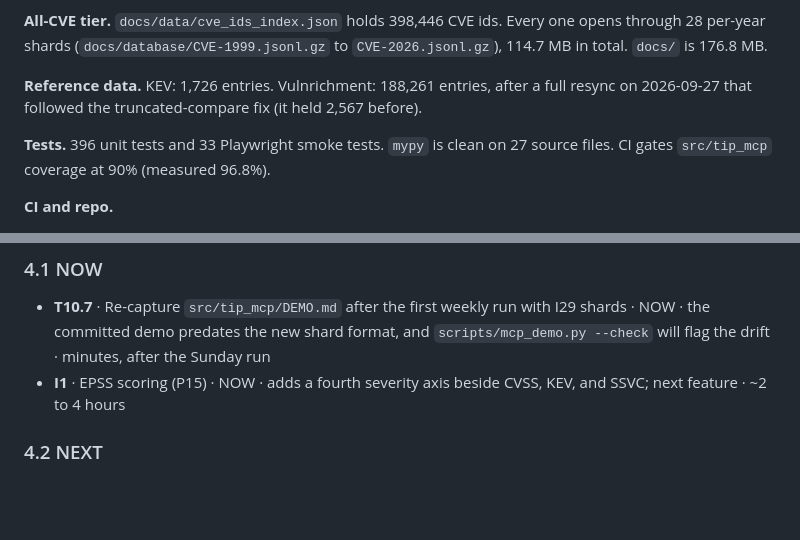
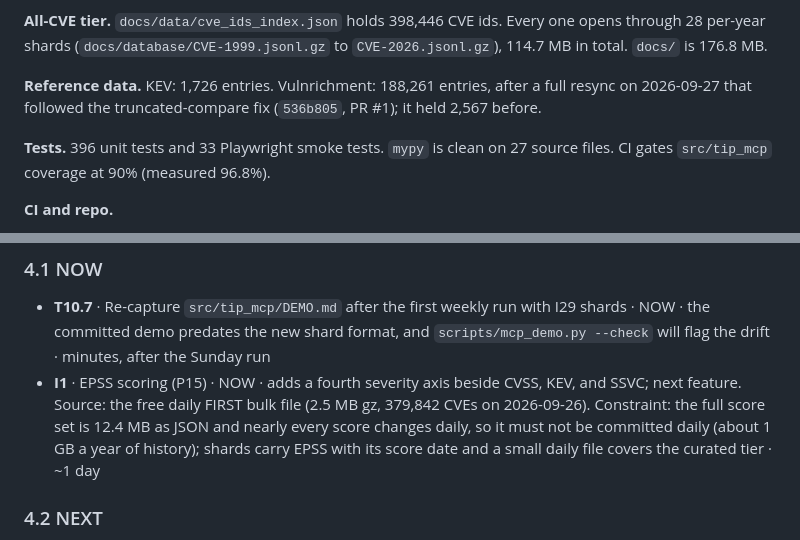
Before and after one commit to NullSpace-BitCradle/Threat_Intelligence_Pipeline, a Markdown page: Plans/MASTER_PLAN.md, 2 parts joined by grey strips. Rendered like a GitHub page; blank space fills up the shorter version.

Commit message:
docs(plan): correct merge dates, EPSS scope, and resync evidence

```diff
--- a/Plans/MASTER_PLAN.md
+++ b/Plans/MASTER_PLAN.md
@@ -59,7 +59,7 @@ Measured on `main` at `8848172` on 2026-09-27.
 
 **All-CVE tier.** `docs/data/cve_ids_index.json` holds 398,446 CVE ids. Every one opens through 28 per-year shards (`docs/database/CVE-1999.jsonl.gz` to `CVE-2026.jsonl.gz`), 114.7 MB in total. `docs/` is 176.8 MB.
 
-**Reference data.** KEV: 1,726 entries. Vulnrichment: 188,261 entries, after a full resync on 2026-09-27 that followed the truncated-compare fix (it held 2,567 before).
+**Reference data.** KEV: 1,726 entries. Vulnrichment: 188,261 entries, after a full resync on 2026-09-27 that followed the truncated-compare fix (`536b805`, PR #1); it held 2,567 before.
 
 **Tests.** 396 unit tests and 33 Playwright smoke tests. `mypy` is clean on 27 source files. CI gates `src/tip_mcp` coverage at 90% (measured 96.8%).
 
@@ -84,7 +84,7 @@ Format: `ID · title · status · why · effort`. Phase labels P13 (UI and expor
 ### 4.1 NOW
 
 - **T10.7** · Re-capture `src/tip_mcp/DEMO.md` after the first weekly run with I29 shards · NOW · the committed demo predates the new shard format, and `scripts/mcp_demo.py --check` will flag the drift · minutes, after the Sunday run
-- **I1** · EPSS scoring (P15) · NOW · adds a fourth severity axis beside CVSS, KEV, and SSVC; next feature · ~2 to 4 hours
+- **I1** · EPSS scoring (P15) · NOW · adds a fourth severity axis beside CVSS, KEV, and SSVC; next feature. Source: the free daily FIRST bulk file (2.5 MB gz, 379,842 CVEs on 2026-09-26). Constraint: the full score set is 12.4 MB as JSON and nearly every score changes daily, so it must not be committed daily (about 1 GB a year of history); shards carry EPSS with its score date and a small daily file covers the curated tier · ~1 day
 
 ### 4.2 NEXT
 
```
Also changed, not shown: other parts of Plans/MASTER_PLAN.md (+2 -2 lines).
